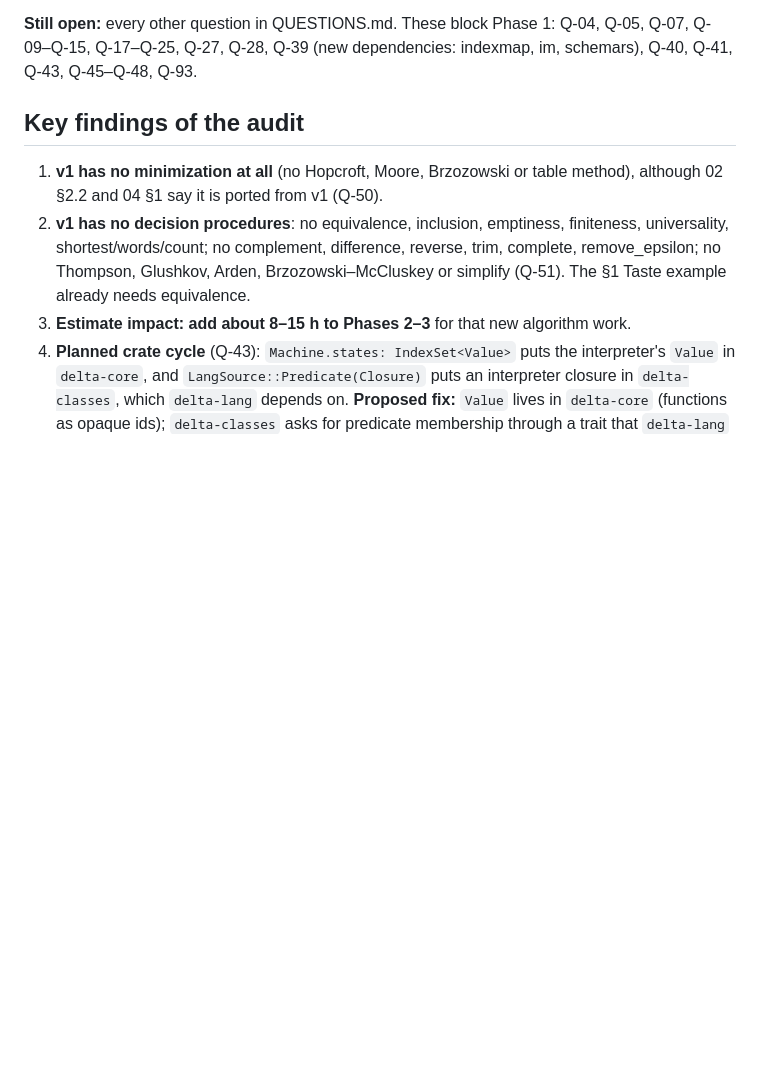
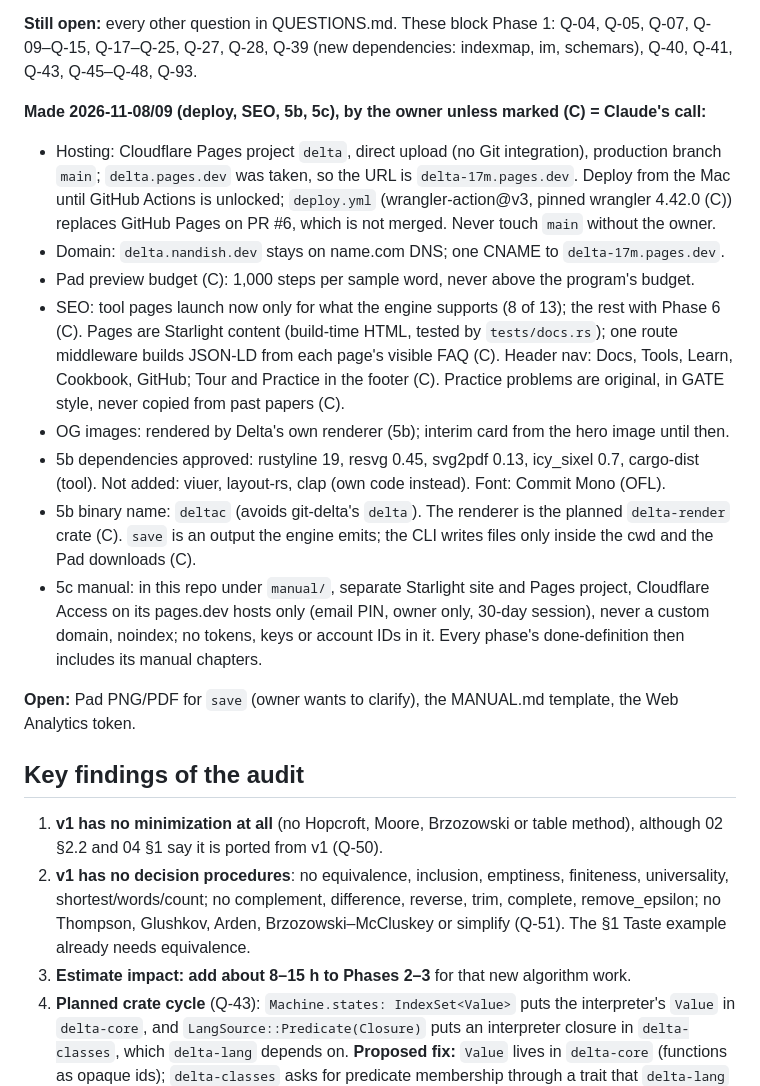
Before and after one commit to NandishSinha1403/delta, a Markdown page: docs/v2/PROGRESS.md, the part around the change. Drawn GitHub-style; blank space fills up the shorter version.

Commit message:
PROGRESS: decisions from the deploy, SEO, 5b and 5c sessions

```diff
--- a/docs/v2/PROGRESS.md
+++ b/docs/v2/PROGRESS.md
@@ -47,6 +47,32 @@ loops / unknown), Q-75 (Finite and Any columns, `F ∩ L` / `F ∖ L` rules), Q-
 **Still open:** every other question in QUESTIONS.md. These block Phase 1: Q-04, Q-05, Q-07,
 Q-09–Q-15, Q-17–Q-25, Q-27, Q-28, Q-39 (new dependencies: indexmap, im, schemars), Q-40, Q-41,
 Q-43, Q-45–Q-48, Q-93.
+
+**Made 2026-11-08/09 (deploy, SEO, 5b, 5c), by the owner unless marked (C) = Claude's call:**
+- Hosting: Cloudflare Pages project `delta`, direct upload (no Git integration), production branch
+  `main`; `delta.pages.dev` was taken, so the URL is `delta-17m.pages.dev`. Deploy from the Mac
+  until GitHub Actions is unlocked; `deploy.yml` (wrangler-action@v3, pinned wrangler 4.42.0 (C))
+  replaces GitHub Pages on PR #6, which is not merged. Never touch `main` without the owner.
+- Domain: `delta.nandish.dev` stays on name.com DNS; one CNAME to `delta-17m.pages.dev`.
+- Pad preview budget (C): 1,000 steps per sample word, never above the program's budget.
+- SEO: tool pages launch now only for what the engine supports (8 of 13); the rest with Phase 6
+  (C). Pages are Starlight content (build-time HTML, tested by `tests/docs.rs`); one route
+  middleware builds JSON-LD from each page's visible FAQ (C). Header nav: Docs, Tools, Learn,
+  Cookbook, GitHub; Tour and Practice in the footer (C). Practice problems are original, in GATE
+  style, never copied from past papers (C).
+- OG images: rendered by Delta's own renderer (5b); interim card from the hero image until then.
+- 5b dependencies approved: rustyline 19, resvg 0.45, svg2pdf 0.13, icy_sixel 0.7, cargo-dist
+  (tool). Not added: viuer, layout-rs, clap (own code instead). Font: Commit Mono (OFL).
+- 5b binary name: `deltac` (avoids git-delta's `delta`). The renderer is the planned
+  `delta-render` crate (C). `save` is an output the engine emits; the CLI writes files only
+  inside the cwd and the Pad downloads (C).
+- 5c manual: in this repo under `manual/`, separate Starlight site and Pages project, Cloudflare
+  Access on its pages.dev hosts only (email PIN, owner only, 30-day session), never a custom
+  domain, noindex; no tokens, keys or account IDs in it. Every phase's done-definition then
+  includes its manual chapters.
+
+**Open:** Pad PNG/PDF for `save` (owner wants to clarify), the MANUAL.md template, the Web
+Analytics token.
 
 ## Key findings of the audit
 
```
